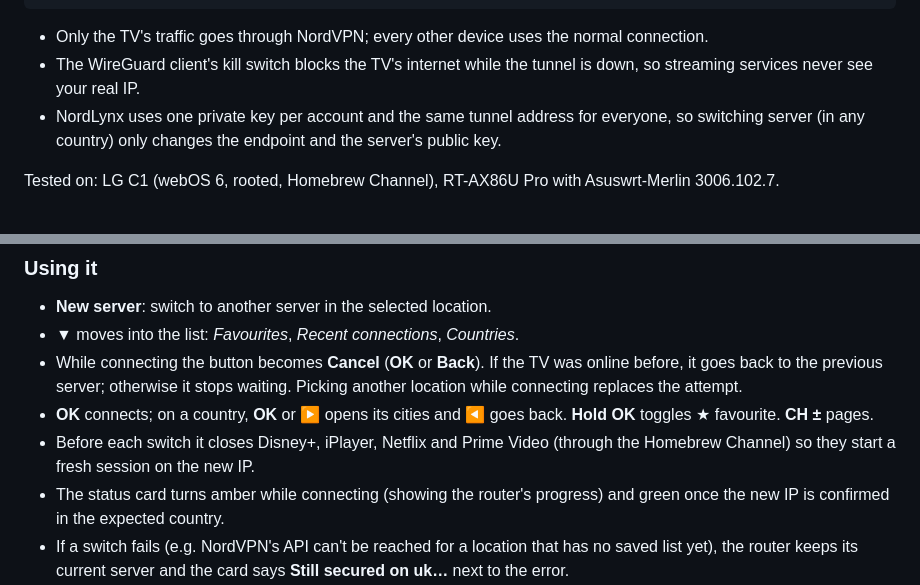
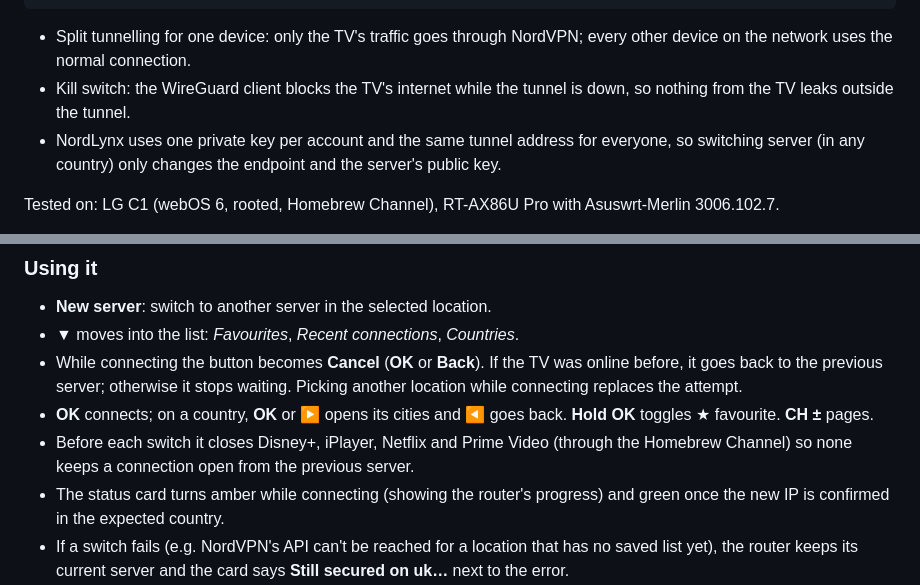
Before and after one commit to jonorl/NordVPN-WebOS, a Markdown page: README.md, 2 parts joined by grey strips. GitHub-like rendering.

Commit message:
Docs: describe the setup as split tunnelling with a kill switch

````diff
--- a/README.md
+++ b/README.md
@@ -20,10 +20,10 @@ from the TV with the remote.
         +--> TV internet --> VPN Director rule --> WireGuard client 1 --> NordVPN
 ```
 
-* Only the TV's traffic goes through NordVPN; every other device uses the
-  normal connection.
-* The WireGuard client's kill switch blocks the TV's internet while the
-  tunnel is down, so streaming services never see your real IP.
+* Split tunnelling for one device: only the TV's traffic goes through
+  NordVPN; every other device on the network uses the normal connection.
+* Kill switch: the WireGuard client blocks the TV's internet while the
+  tunnel is down, so nothing from the TV leaks outside the tunnel.
 * NordLynx uses one private key per account and the same tunnel address for
   everyone, so switching server (in any country) only changes the endpoint
   and the server's public key.
@@ -224,7 +224,8 @@ and press Ctrl+C after `"state":"installed"`. ares-package warns about
 * **OK** connects; on a country, **OK** or **▶** opens its cities and **◀**
   goes back. **Hold OK** toggles ★ favourite. **CH ±** pages.
 * Before each switch it closes Disney+, iPlayer, Netflix and Prime Video
-  (through the Homebrew Channel) so they start a fresh session on the new IP.
+  (through the Homebrew Channel) so none keeps a connection open from the
+  previous server.
 * The status card turns amber while connecting (showing the router's
   progress) and green once the new IP is confirmed in the expected country.
 * If a switch fails (e.g. NordVPN's API can't be reached for a location
````
